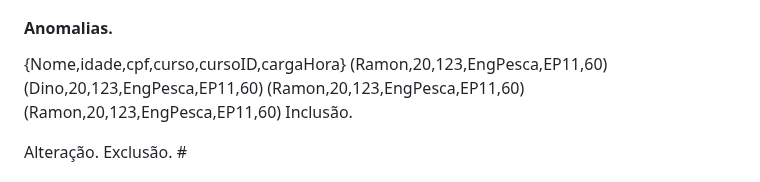
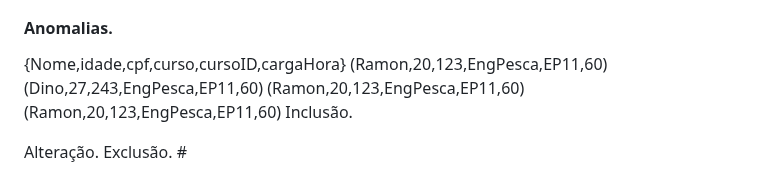
Before and after one commit to rafaeljosebraga/Git-Obsidian-Sync, a Markdown page: BDzada/Modelo Relacional.md, the part around the change. Rendered like a GitHub page.

Commit message:
vault backup: 2024-07-23 19:14:32

```diff
--- a/BDzada/Modelo Relacional.md
+++ b/BDzada/Modelo Relacional.md
@@ -138,7 +138,7 @@ Redundância->desperdiça espaço.
 #<h4>Anomalias.</h4>
 {Nome,idade,cpf,curso,cursoID,cargaHora}
 (Ramon,20,123,EngPesca,EP11,60)
-(Dino,20,123,EngPesca,EP11,60)
+(Dino,27,243,EngPesca,EP11,60)
 (Ramon,20,123,EngPesca,EP11,60)
 (Ramon,20,123,EngPesca,EP11,60)
 Inclusão.
```
